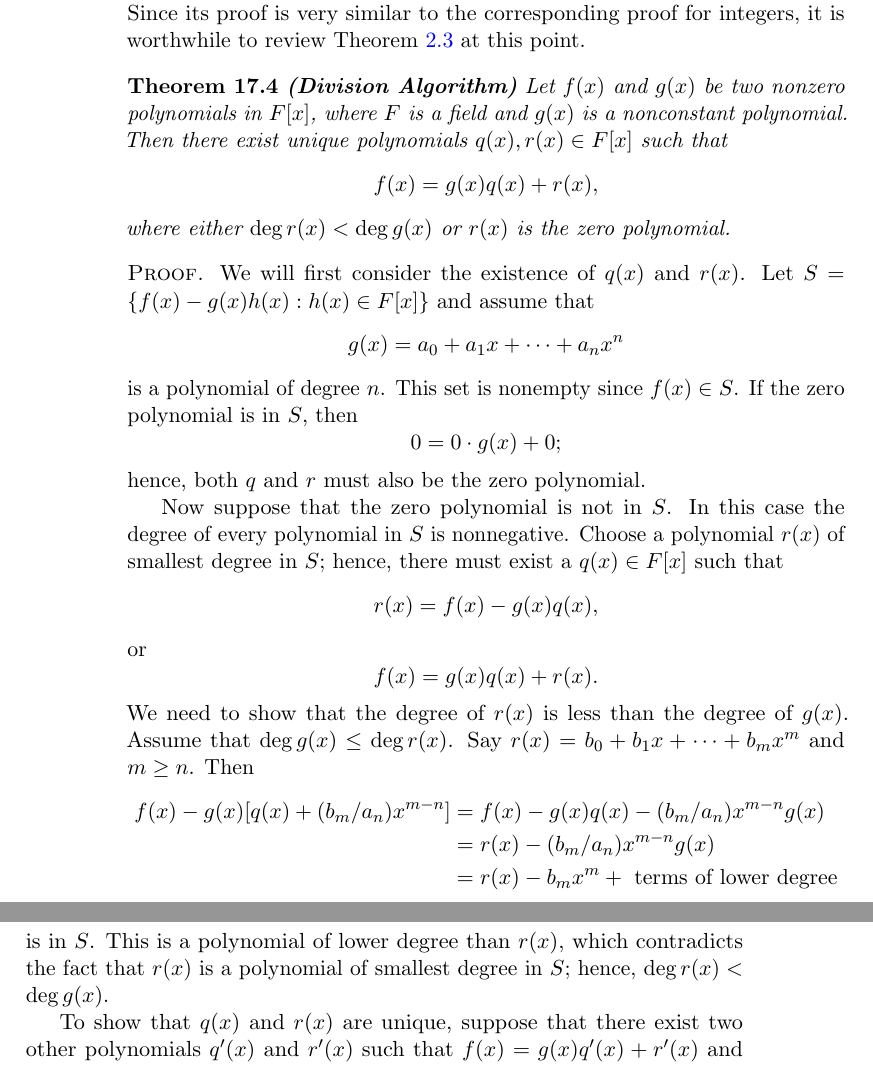
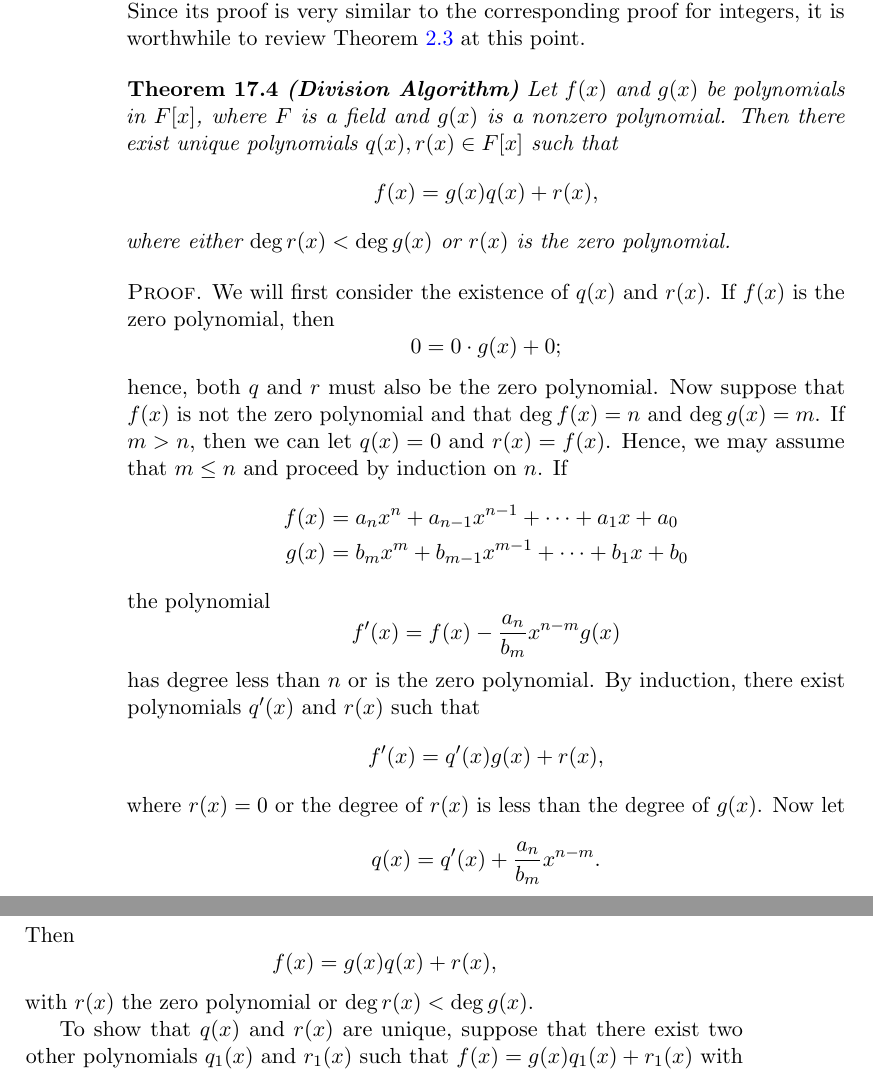
Before and after one commit to twjudson/aata, a LaTeX thesis (aata.tex, which reads poly.tex): two parts of pages 282 and 283 of 400, joined at a grey line, cut so that both start at the same text. Compiled offline with pdfLaTeX; a missing font is replaced by an installed copy or a similar font.

Commit message:
The Division Algorithm for polynomials and its proof revised and corrected.

```diff
--- a/poly.tex
+++ b/poly.tex
@@ -263,9 +263,7 @@ to review Theorem~\ref{integers:division_algorithm} at this point.
 
 \begin{theorem}
 \textbf{(Division Algorithm)}\index{Division algorithm!for
-polynomials}\index{Algorithm!division} Let $f(x)$ and $g(x)$ be two
-nonzero polynomials in $F[x]$, where $F$ is a field and  $g(x)$ is a
-nonconstant polynomial.  Then there exist unique polynomials $q(x),
+polynomials}\index{Algorithm!division} Let $f(x)$ and $g(x)$ be polynomials in $F[x]$, where $F$ is a field and  $g(x)$ is a nonzero polynomial.  Then there exist unique polynomials $q(x),
 r(x) \in F[x]$ such that
 \[
 f(x) = g(x) q(x) + r(x),
@@ -274,52 +272,39 @@ where either  $\deg r(x) < \deg g(x)$ or $r(x)$ is the zero
 polynomial.
 \end{theorem}
 
+%Statement of the division algorithm and the proof corrected.  Suggested by  P. Diethelm.
+%TWJ 16/8/2013
+
 
 \begin{proof}
-We will first consider the existence of $q(x)$ and $r(x)$. Let $S = \{
-f(x) - g(x) h(x)   :  h(x) \in F[x]  \}$ and assume that
-\[
-g(x) = a_0 + a_1 x + \cdots + a_n x^n
-\]
-is a polynomial of degree $n$. This set is nonempty since $f(x) \in
-S$. If the zero polynomial is in $S$, then
+We will first consider the existence of $q(x)$ and $r(x)$.  If $f(x)$ is the zero polynomial, then
 \[
 0 = 0 \cdot g(x) + 0;
 \]
-hence, both $q$ and $r$ must also be the zero polynomial.
-
-%Changed wording  Suggested by  P. Diethelm.
-%TWJ 14/8/2013
-
-
-Now suppose that the zero polynomial is not in $S$. In this case the
-degree of every polynomial in $S$ is nonnegative.  Choose a polynomial
-$r(x)$ of smallest degree in $S$; hence, there must exist a $q(x) \in
-F[x]$ such that
+hence, both $q$ and $r$ must also be the zero polynomial.  Now suppose that $f(x)$ is not the zero polynomial and that $\deg f(x) = n$ and $\deg g(x) = m$.   If $m > n$, then we can let $q(x) = 0$ and $r(x) = f(x)$.  Hence, we may assume that $m  \leq n$ and proceed by induction on $n$.   If
+\begin{align*}
+f(x) & = a_n x^n + a_{n-1} x^{n-1} + \cdots + a_1 x + a_0 \\
+g(x) & = b_m x^m + b_{m-1} x^{m-1} + \cdots + b_1 x + b_0
+\end{align*}
+the polynomial
 \[
-r(x) = f(x) - g(x) q(x),
+f'(x) = f(x) - \frac{a_n}{b_m} x^{n-m} g(x)
 \]
-or
+has degree less than $n$ or is the zero polynomial.  By induction, there exist polynomials $q'(x)$ and $r(x)$ such that
 \[
-f(x) = g(x ) q(x) + r(x).
+f'(x) = q'(x) g(x) + r(x),
 \]
-We need to show that the degree of $r(x)$ is less than the degree of
-$g(x)$. Assume that $\deg g(x) \leq \deg r(x)$. Say $r(x) = b_0 + b_1
-x + \cdots + b_m x^m$ and $m \geq n$. Then
-\begin{align*}
-f(x) - g(x) [ q(x) + (b_m/a_n) x^{m-n} ]
-& = f(x) - g(x) q(x)
-    -  (b_m/a_n) x^{m-n} g(x)  \\
-& = r(x) - (b_m/a_n) x^{m-n} g(x) \\
-& = r(x) - b_m x^m    + \mbox{ terms of lower degree}
-\end{align*}
-is in $S$. This is a polynomial of lower degree than $r(x)$, which
-contradicts the fact that $r(x)$ is a polynomial of smallest degree
-in $S$; hence, $\deg r(x) < \deg g(x)$.
-%Correction suggested by K. Hubbard.  TWJ 5/15/2012
-
+where $r(x) = 0$ or the degree of $r(x)$ is less than the degree of $g(x)$.  Now let
+\[
+q(x) = q'(x) + \frac{a_n}{b_m} x^{n-m}.
+\]
+Then
+\[
+f(x) = g(x) q(x) + r(x),
+\]
+with $r(x)$ the zero polynomial or $\deg r(x) < \deg g(x)$.
 
 To show that  $q(x)$ and $r(x)$ are unique, suppose that there exist
-two other polynomials $q'(x)$ and $r'(x)$ such that $f(x) = g(x) q'(x)
-+ r'(x)$ and $\deg r'(x) < \deg g(x)$ or $r'(x) = 0$, so that
+two other polynomials $q_1(x)$ and $r_1(x)$ such that $f(x) = g(x) q_1(x)
++ r_1(x)$ with $\deg r_1(x) < \deg g(x)$ or $r_1(x) = 0$, so that
 \[
```
Also changed, not shown: poly.tex (10 more changed lines).
